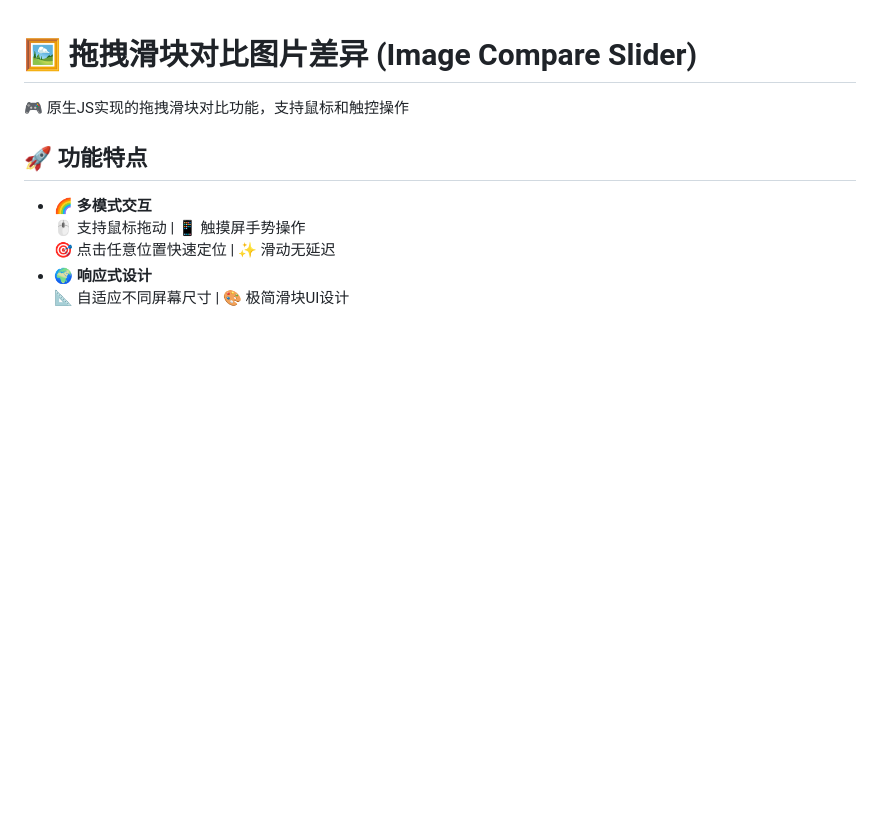
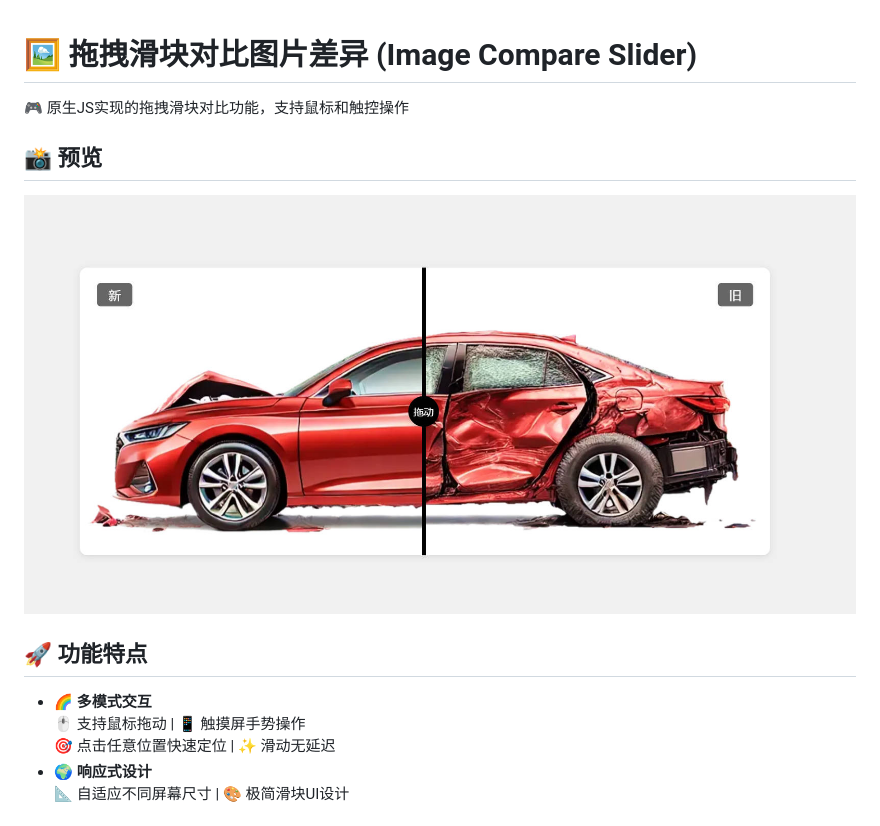
Before and after one commit to LeviQin/image-compare-slider, a Markdown page: README.MD, the part around the change. Rendered like a GitHub page; pictures changed too: preview.jpg (added); blank space fills up the shorter version.

Commit message:
新增预览图

```diff
--- a/README.MD
+++ b/README.MD
@@ -1,6 +1,9 @@
 # 🖼️ 拖拽滑块对比图片差异 (Image Compare Slider)
 
 🎮 原生JS实现的拖拽滑块对比功能，支持鼠标和触控操作
+
+## 📸 预览
+![Image Compare Slider](./preview.jpg)
 
 ## 🚀 功能特点
 - 🌈 **多模式交互**
```
